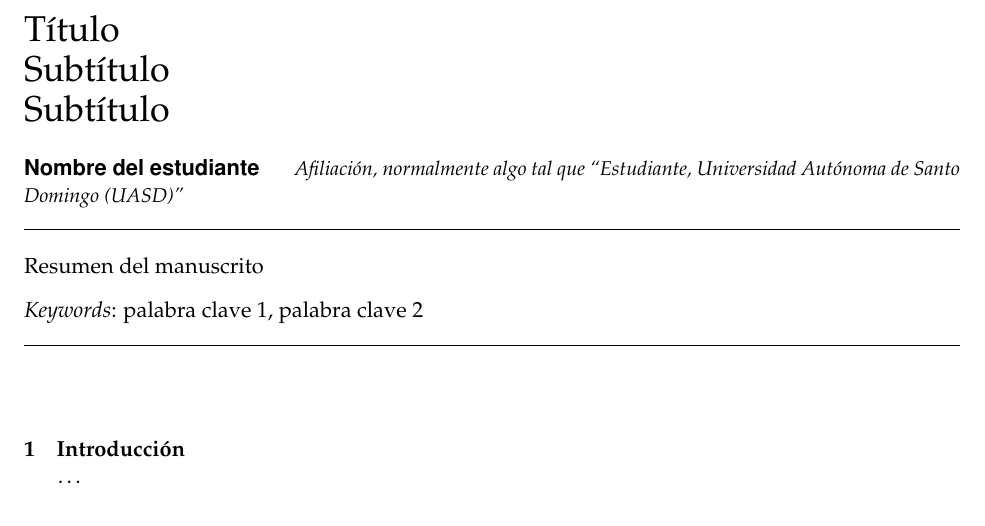
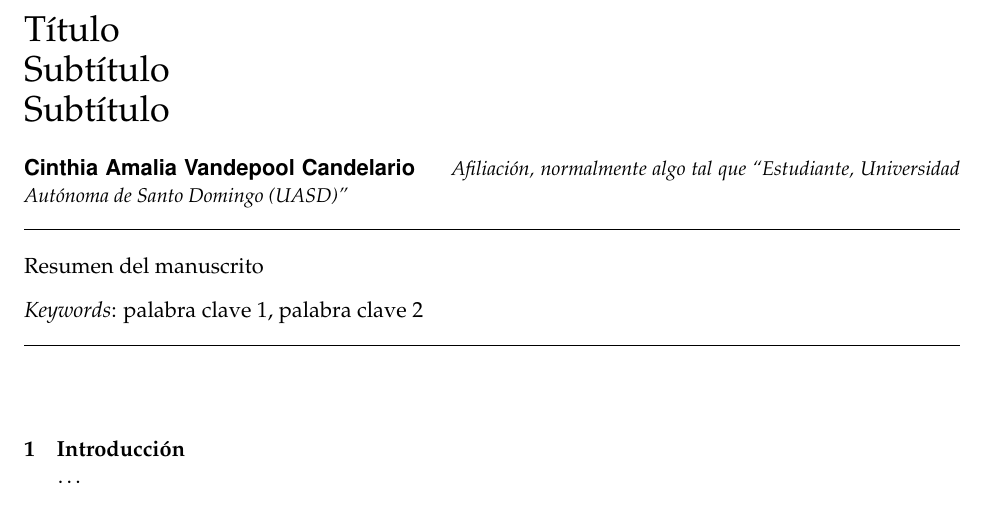
Before and after one commit to geomorfologia-202101/unidad-0-asignacion-99-mi-manuscrito-CVandepool, an R Markdown document (manuscrito.Rmd): part of the page, cut so that both start at the same text. Rendered offline with R 4.5, knitr and Pandoc, then LaTeX, with nearby package versions.

Commit message:
Puse mi nombre en el encabezado y añadi el archivo Rproj a seguimiento

```diff
--- a/manuscrito.Rmd
+++ b/manuscrito.Rmd
@@ -12,7 +12,7 @@ title: |
         | Subtítulo
         | Subtítulo
 author:
-- name: Nombre del estudiante
+- name: Cinthia Amalia Vandepool Candelario
   affiliation: Afiliación, normalmente algo tal que "Estudiante, Universidad Autónoma de Santo Domingo (UASD)"
 abstract: "Resumen del manuscrito"
 keywords: "palabra clave 1, palabra clave 2"
```
Also changed, not shown: 1 other file.
